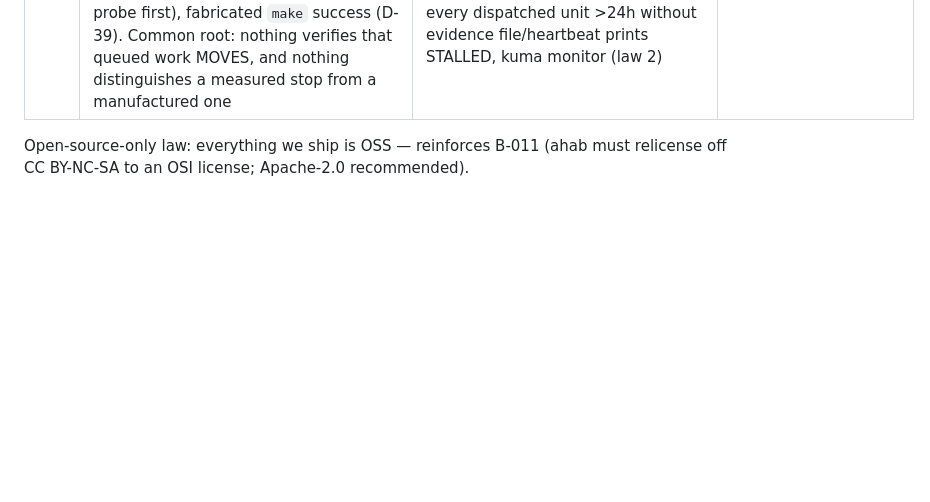
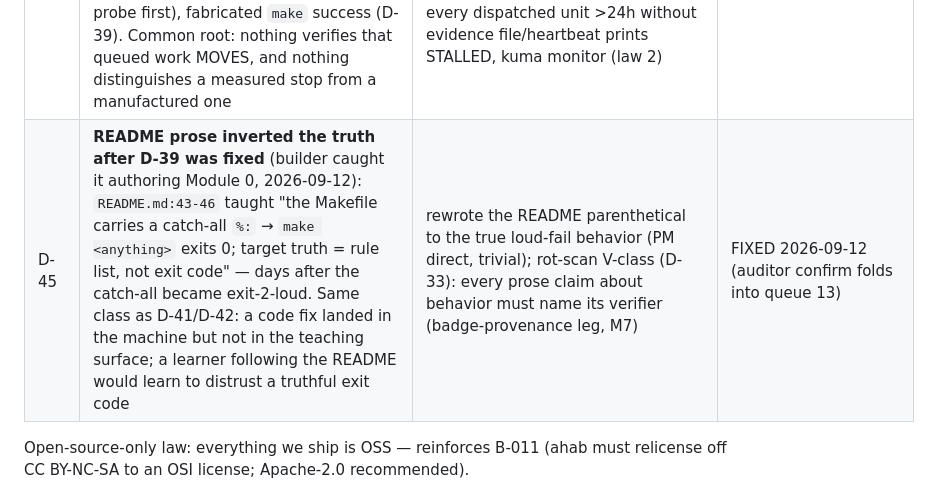
Before and after one commit to waltdundore/ahab, a Markdown page: BLUEPRINT.md, the part around the change. Rendered like a GitHub page; blank space fills up the shorter version.

```diff
--- a/BLUEPRINT.md
+++ b/BLUEPRINT.md
@@ -232,6 +232,7 @@ spark-audit → close here. No manual fixes, no exceptions, even to "save time."
 | D-42 | **Generated module docs teach the invalid dispatch form** (exposed by D-39 fix): `scripts/lib/module-common.sh:79`, `scripts/lib/module-creation.sh:380-386` heredocs, `scripts/create-module.sh:62`, `tests/integration/test-apache-docker.sh:311` emit/print `make install <name>` — real interface is `make install MODULES=<name>`; the positional form now correctly exits 2 | fix the generator heredocs to the valid `MODULES=` form (docs the machine WRITES are code, not prose — law 10 dogfood clause) | TODO (M7 wave 2; static) |
 | D-43 | **`make checkpoint` writes git commits** — `docs/development/Makefile.safety:26-27` (live via `-include` at `Makefile:11`) runs `git add -A && git commit`: an automated blanket-commit surface inside the build entrypoint = GitOps law 6 violation + accident amplifier (law 11: surface that can hide/destroy work) | remove the checkpoint target (history says commits are deliberate acts); audit the rest of Makefile.safety's 4 targets for git/side-effect behavior | TODO (small; next ahab-touching unit) |
 | D-44 | **Stall — the failure class with no verifier (operator probe 2026-09-11: "why exactly did you stop?").** PM deferred the M0 gate unit on INFERRED contention (dirty files visible) without measuring writer activity (`stat` mtime, fleet-state heartbeats — all stale, one command each) and without evaluating the pinned workaround (`git worktree add … HEAD`). Kin: cancelled task that kept running (no heartbeat probe first), fabricated `make` success (D-39). Common root: nothing verifies that queued work MOVES, and nothing distinguishes a measured stop from a manufactured one | (a) contract teeth: stops-need-receipts — SKILL rule 0c + law 11 clause (landed 2026-09-11): every deferral cites measurement command+output and the pinned workaround evaluated; receiptless stop = fabricated blocker; (b) standing check folded into rot-scan (D-33): `make queue-liveness` — every dispatched unit >24h without evidence file/heartbeat prints STALLED, kuma monitor (law 2) | CODE PARTIAL (receipts rule landed; queue-liveness leg queued behind rot-scan v1) |
+| D-45 | **README prose inverted the truth after D-39 was fixed** (builder caught it authoring Module 0, 2026-09-12): `README.md:43-46` taught "the Makefile carries a catch-all `%:` → `make <anything>` exits 0; target truth = rule list, not exit code" — days after the catch-all became exit-2-loud. Same class as D-41/D-42: a code fix landed in the machine but not in the teaching surface; a learner following the README would learn to distrust a truthful exit code | rewrote the README parenthetical to the true loud-fail behavior (PM direct, trivial); rot-scan V-class (D-33): every prose claim about behavior must name its verifier (badge-provenance leg, M7) | FIXED 2026-09-12 (auditor confirm folds into queue 13) |
 
 Open-source-only law: everything we ship is OSS — reinforces B-011 (ahab must
 relicense off CC BY-NC-SA to an OSI license; Apache-2.0 recommended).
```
Also changed, not shown: README.md (+6 -3 lines).
